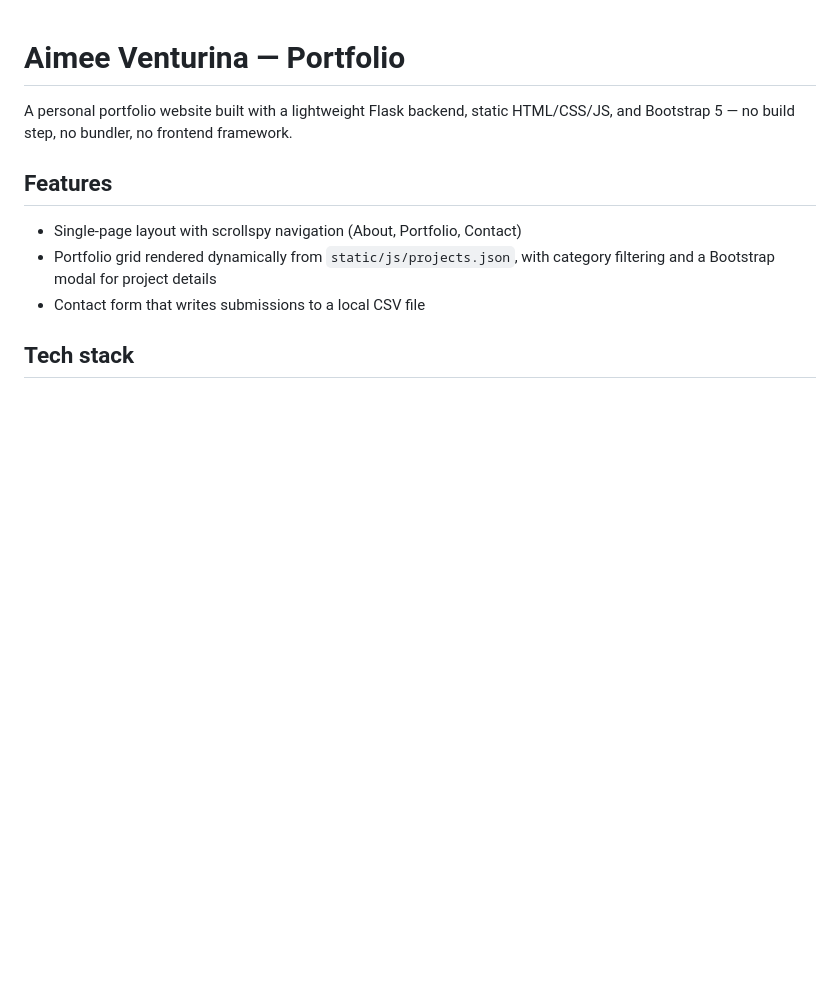
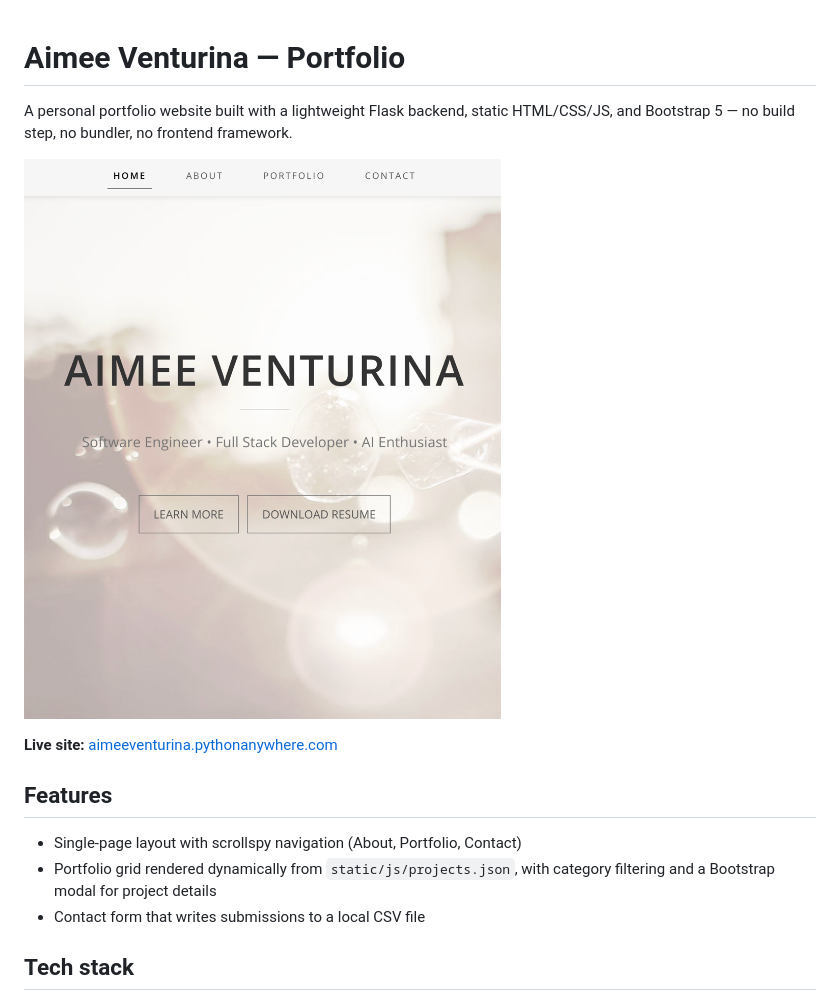
Before and after one commit to aventurina/aimee-venturina-portfolio, a Markdown page: README.md, the part around the change. Drawn GitHub-style; pictures changed too: docs/screenshot-aimeeventurina-portfolio.png (added); blank space fills up the shorter version.

Commit message:
Add README screenshot and live site link

```diff
--- a/README.md
+++ b/README.md
@@ -1,6 +1,10 @@
 # Aimee Venturina — Portfolio
 
 A personal portfolio website built with a lightweight Flask backend, static HTML/CSS/JS, and Bootstrap 5 — no build step, no bundler, no frontend framework.
+
+![Portfolio site screenshot](docs/screenshot-aimeeventurina-portfolio.png)
+
+**Live site:** [aimeeventurina.pythonanywhere.com](https://aimeeventurina.pythonanywhere.com/)
 
 ## Features
 
```
